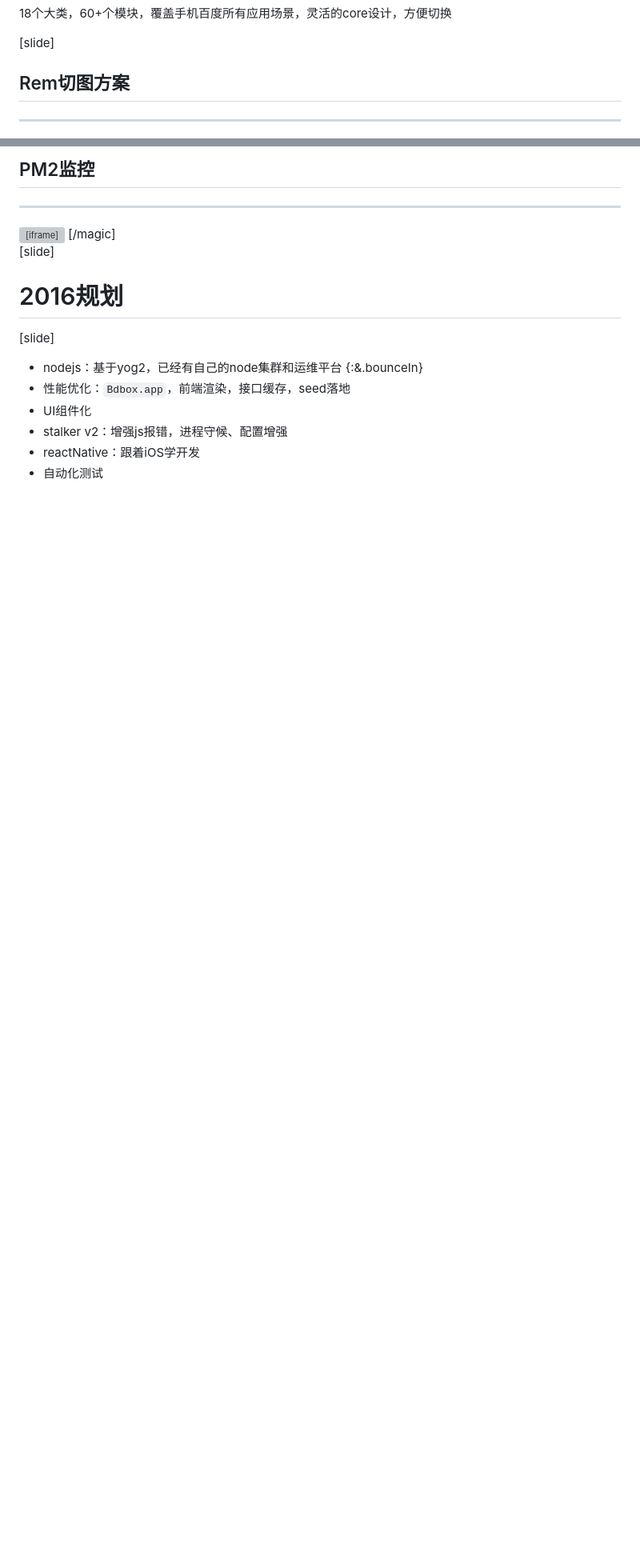
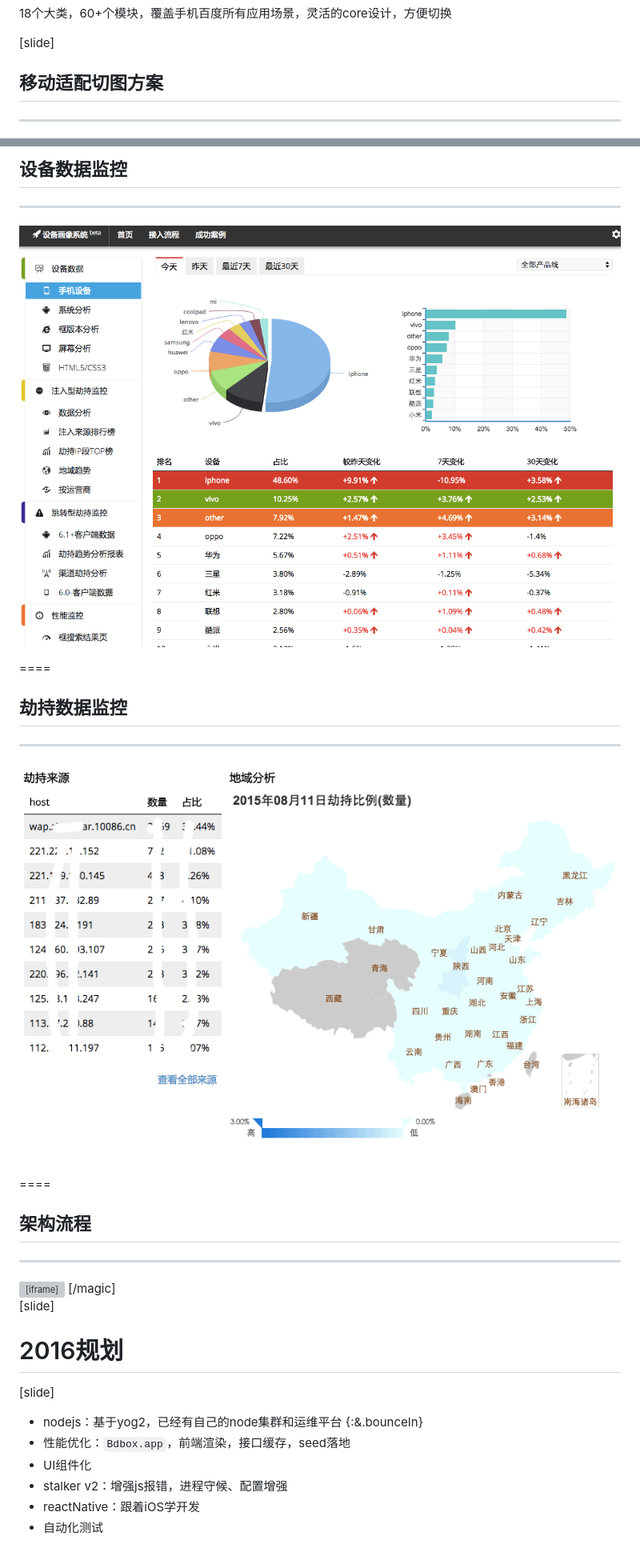
Before and after one commit to ksky521/share, a Markdown page: searchbox-fe-framework-and-product.md, 2 parts joined by grey strips. Shown: that part at 80% size. Rendered like a GitHub page; pictures changed too: assets/searchbox-fe-framework-and-product/stalker-1.png (added), assets/searchbox-fe-framework-and-product/stalker-2.png (added); blank space fills up the shorter version; grey boxes are pictures that could not be loaded.

```diff
--- a/searchbox-fe-framework-and-product.md
+++ b/searchbox-fe-framework-and-product.md
@@ -84,7 +84,7 @@ date: 2015年12月20日
 18个大类，60+个模块，覆盖手机百度所有应用场景，灵活的core设计，方便切换
 
 [slide]
-## Rem切图方案
+## 移动适配切图方案
 ---
 * 页面head引入`flexible.js` ，计算rem初始值
 * 布局使用bsass提供的<span class="red">rem</span>
@@ -433,5 +434,15 @@ var b = a + 2;
 ====
-## PM2监控
+## 设备数据监控
+----
+![设备数据监控](/assets/searchbox-fe-framework-and-product/stalker-1.png)
+
+====
+## 劫持数据监控
+----
+![劫持数据监控](/assets/searchbox-fe-framework-and-product/stalker-2.png)
+
+====
+## 架构流程
 ----
 <iframe data-src="/assets/searchbox-fe-framework-and-product/stalker.pdf" src="about:blank;"></iframe>
 [/magic]
```
Also changed, not shown: other parts of searchbox-fe-framework-and-product.md (+4 -3 lines).
